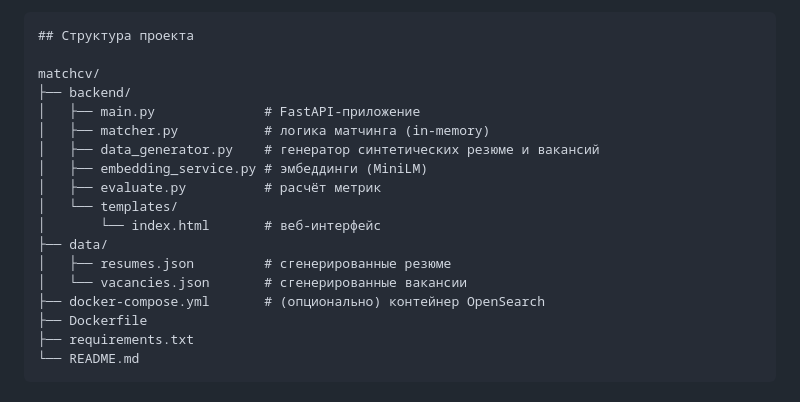
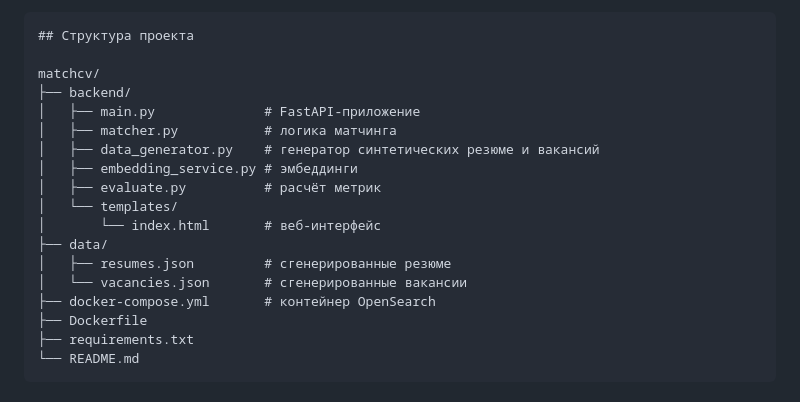
Before and after one commit to AnastasiaKolev/matchcv, a Markdown page: README.md, the part around the change. Rendered like a GitHub page.

```diff
--- a/README.md
+++ b/README.md
@@ -14,16 +14,16 @@ MVP для сессионного проекта. Система помогае
 matchcv/
 ├── backend/
 │   ├── main.py              # FastAPI-приложение
-│   ├── matcher.py           # логика матчинга (in-memory)
+│   ├── matcher.py           # логика матчинга
 │   ├── data_generator.py    # генератор синтетических резюме и вакансий
-│   ├── embedding_service.py # эмбеддинги (MiniLM)
+│   ├── embedding_service.py # эмбеддинги
 │   ├── evaluate.py          # расчёт метрик
 │   └── templates/
 │       └── index.html       # веб-интерфейс
 ├── data/
 │   ├── resumes.json         # сгенерированные резюме
 │   └── vacancies.json       # сгенерированные вакансии
-├── docker-compose.yml       # (опционально) контейнер OpenSearch
+├── docker-compose.yml       # контейнер OpenSearch
 ├── Dockerfile
 ├── requirements.txt
 └── README.md
```
